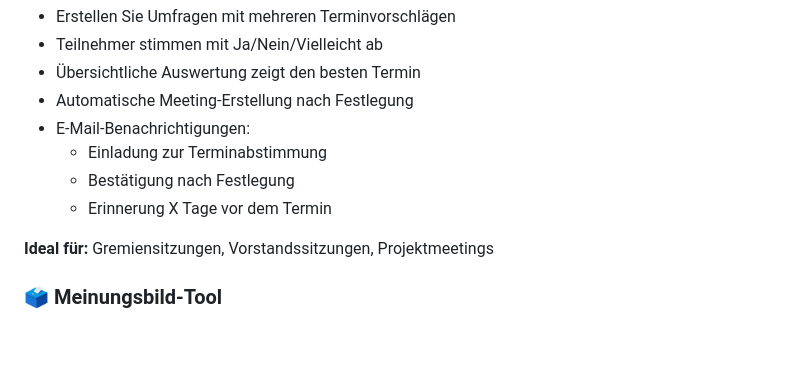
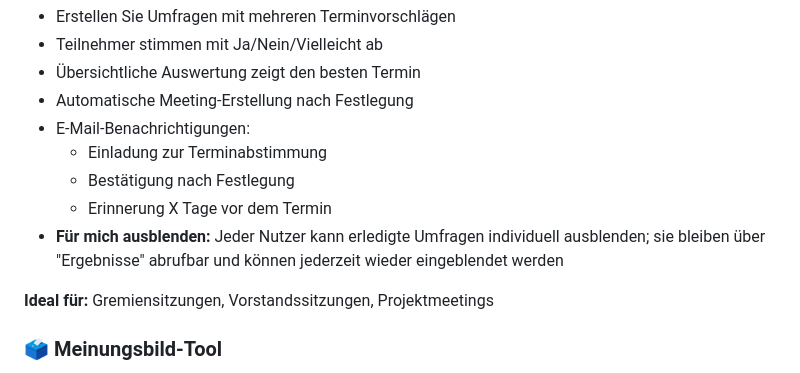
Before and after one commit to zurgo42/Sitzungsverwaltung, a Markdown page: README.md, the part around the change. GitHub-like rendering; blank space fills up the shorter version.

```diff
--- a/README.md
+++ b/README.md
@@ -20,6 +20,7 @@ Die Sitzungsverwaltung unterstützt den gesamten Lebenszyklus von Meetings – v
   - Einladung zur Terminabstimmung
   - Bestätigung nach Festlegung
   - Erinnerung X Tage vor dem Termin
+- **Für mich ausblenden:** Jeder Nutzer kann erledigte Umfragen individuell ausblenden; sie bleiben über "Ergebnisse" abrufbar und können jederzeit wieder eingeblendet werden
 
 **Ideal für:** Gremiensitzungen, Vorstandssitzungen, Projektmeetings
 
```
Also changed, not shown: CHANGELOG.md (+26 -0 lines), OPINION_TOOL_README.md (+13 -1 lines).
